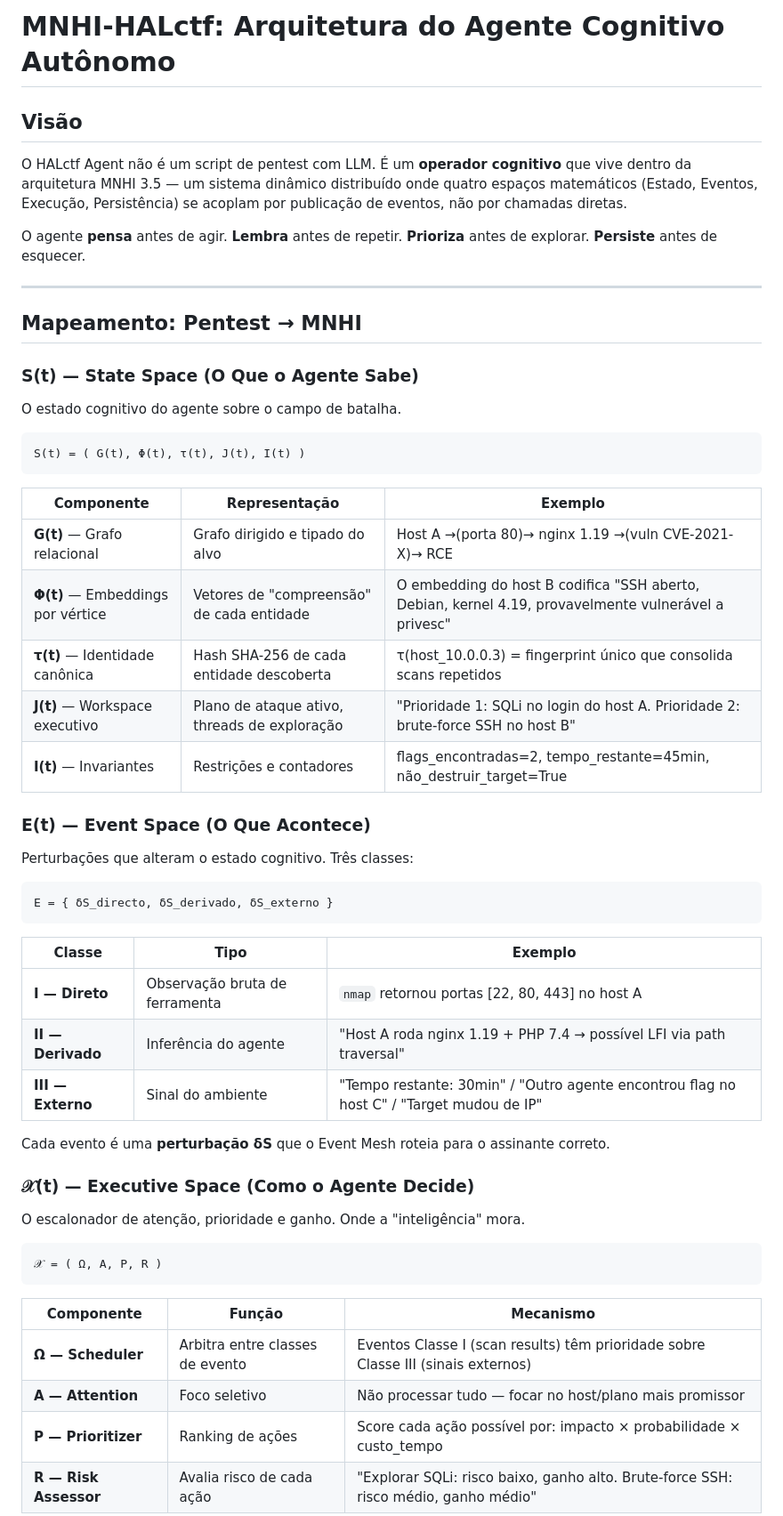
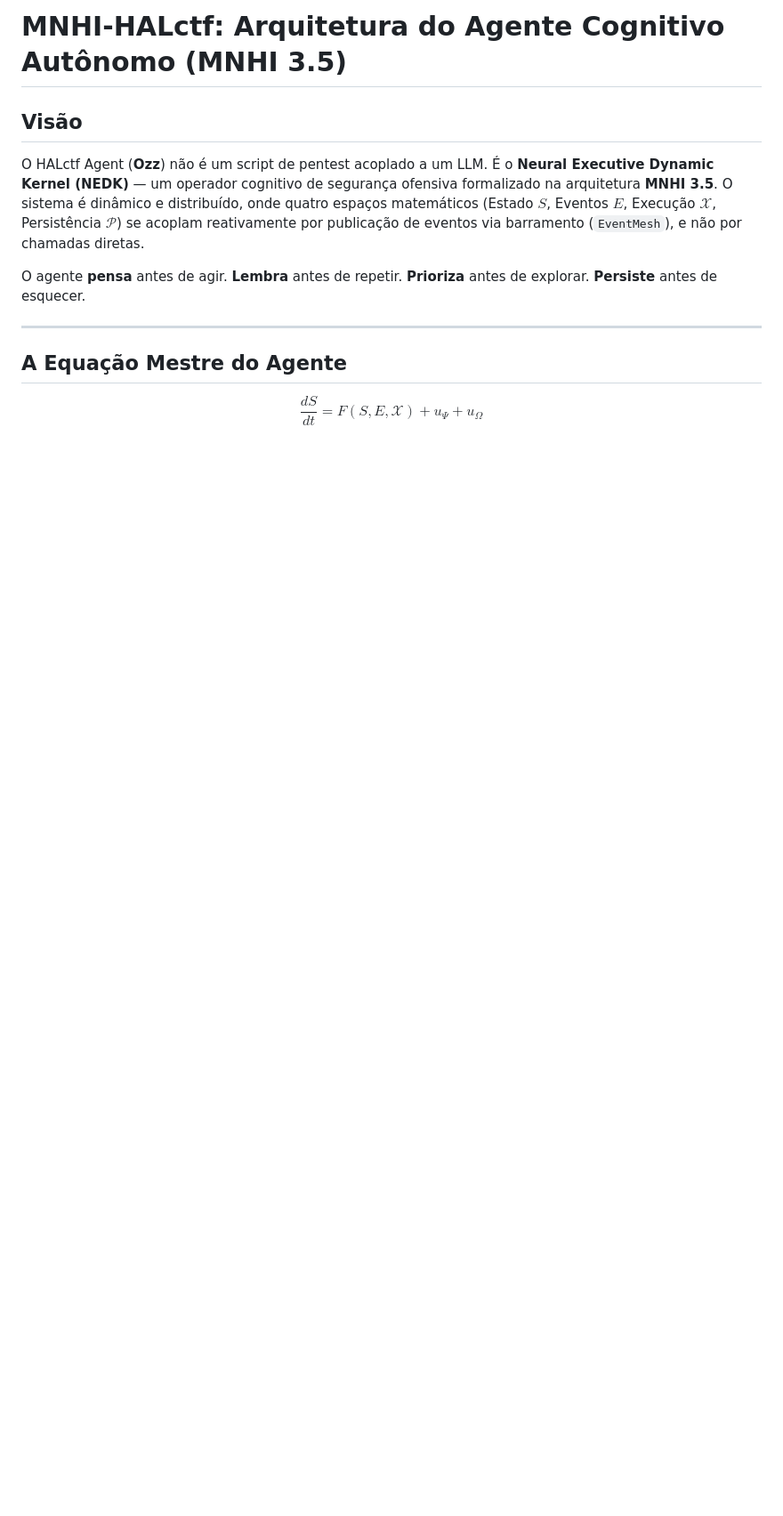
Before and after one commit to Tretabolt/ozz-halctf, a Markdown page: docs/MNHI-HALCTF-ARCHITECTURE.md, the part around one of its changes. Shown at 89% size. Rendered like a GitHub page; blank space fills up the shorter version.

````diff
--- a/docs/MNHI-HALCTF-ARCHITECTURE.md
+++ b/docs/MNHI-HALCTF-ARCHITECTURE.md
@@ -1,64 +1,19 @@
-# MNHI-HALctf: Arquitetura do Agente Cognitivo Autônomo
+# MNHI-HALctf: Arquitetura do Agente Cognitivo Autônomo (MNHI 3.5)
 
 ## Visão
 
-O HALctf Agent não é um script de pentest com LLM.
-É um **operador cognitivo** que vive dentro da arquitetura MNHI 3.5 —
-um sistema dinâmico distribuído onde quatro espaços matemáticos
-(Estado, Eventos, Execução, Persistência) se acoplam por publicação
-de eventos, não por chamadas diretas.
+O HALctf Agent (**Ozz**) não é um script de pentest acoplado a um LLM.
+É o **Neural Executive Dynamic Kernel (NEDK)** — um operador cognitivo de segurança ofensiva formalizado na arquitetura **MNHI 3.5**.
+O sistema é dinâmico e distribuído, onde quatro espaços matemáticos
+(Estado $S$, Eventos $E$, Execução $\mathcal{X}$, Persistência $\mathcal{P}$) se acoplam reativamente por publicação
+de eventos via barramento (`EventMesh`), e não por chamadas diretas.
 
 O agente **pensa** antes de agir. **Lembra** antes de repetir.
 **Prioriza** antes de explorar. **Persiste** antes de esquecer.
 
 ---
 
-## Mapeamento: Pentest → MNHI
+## A Equação Mestre do Agente
 
-### S(t) — State Space (O Que o Agente Sabe)
+$$\frac{dS}{dt} = F(S, E, \mathcal{X}) + u_\Psi + u_\Omega$$
 
-O estado cognitivo do agente sobre o campo de batalha.
-
-```
-S(t) = ( G(t), Φ(t), τ(t), J(t), I(t) )
-```
-
-| Componente | Representação | Exemplo |
-|------------|---------------|---------|
-| **G(t)** — Grafo relacional | Grafo dirigido e tipado do alvo | Host A →(porta 80)→ nginx 1.19 →(vuln CVE-2021-X)→ RCE |
-| **Φ(t)** — Embeddings por vértice | Vetores de "compreensão" de cada entidade | O embedding do host B codifica "SSH aberto, Debian, kernel 4.19, provavelmente vulnerável a privesc" |
-| **τ(t)** — Identidade canônica | Hash SHA-256 de cada entidade descoberta | τ(host_10.0.0.3) = fingerprint único que consolida scans repetidos |
-| **J(t)** — Workspace executivo | Plano de ataque ativo, threads de exploração | "Prioridade 1: SQLi no login do host A. Prioridade 2: brute-force SSH no host B" |
-| **I(t)** — Invariantes | Restrições e contadores | flags_encontradas=2, tempo_restante=45min, não_destruir_target=True |
-
-### E(t) — Event Space (O Que Acontece)
-
-Perturbações que alteram o estado cognitivo. Três classes:
-
-```
-E = { δS_directo, δS_derivado, δS_externo }
-```
-
-| Classe | Tipo | Exemplo |
-|--------|------|---------|
-| **I — Direto** | Observação bruta de ferramenta | `nmap` retornou portas [22, 80, 443] no host A |
-| **II — Derivado** | Inferência do agente | "Host A roda nginx 1.19 + PHP 7.4 → possível LFI via path traversal" |
-| **III — Externo** | Sinal do ambiente | "Tempo restante: 30min" / "Outro agente encontrou flag no host C" / "Target mudou de IP" |
-
-Cada evento é uma **perturbação δS** que o Event Mesh roteia para o assinante correto.
-
-### 𝒳(t) — Executive Space (Como o Agente Decide)
-
-O escalonador de atenção, prioridade e ganho. Onde a "inteligência" mora.
-
-```
-𝒳 = ( Ω, A, P, R )
-```
-
-| Componente | Função | Mecanismo |
-|------------|--------|-----------|
-| **Ω — Scheduler** | Arbitra entre classes de evento | Eventos Classe I (scan results) têm prioridade sobre Classe III (sinais externos) |
-| **A — Attention** | Foco seletivo | Não processar tudo — focar no host/plano mais promissor |
-| **P — Prioritizer** | Ranking de ações | Score cada ação possível por: impacto × probabilidade × custo_tempo |
-| **R — Risk Assessor** | Avalia risco de cada ação | "Explorar SQLi: risco baixo, ganho alto. Brute-force SSH: risco médio, ganho médio" |
-
````
Also changed, not shown: other parts of docs/MNHI-HALCTF-ARCHITECTURE.md (+66 -150 lines).
